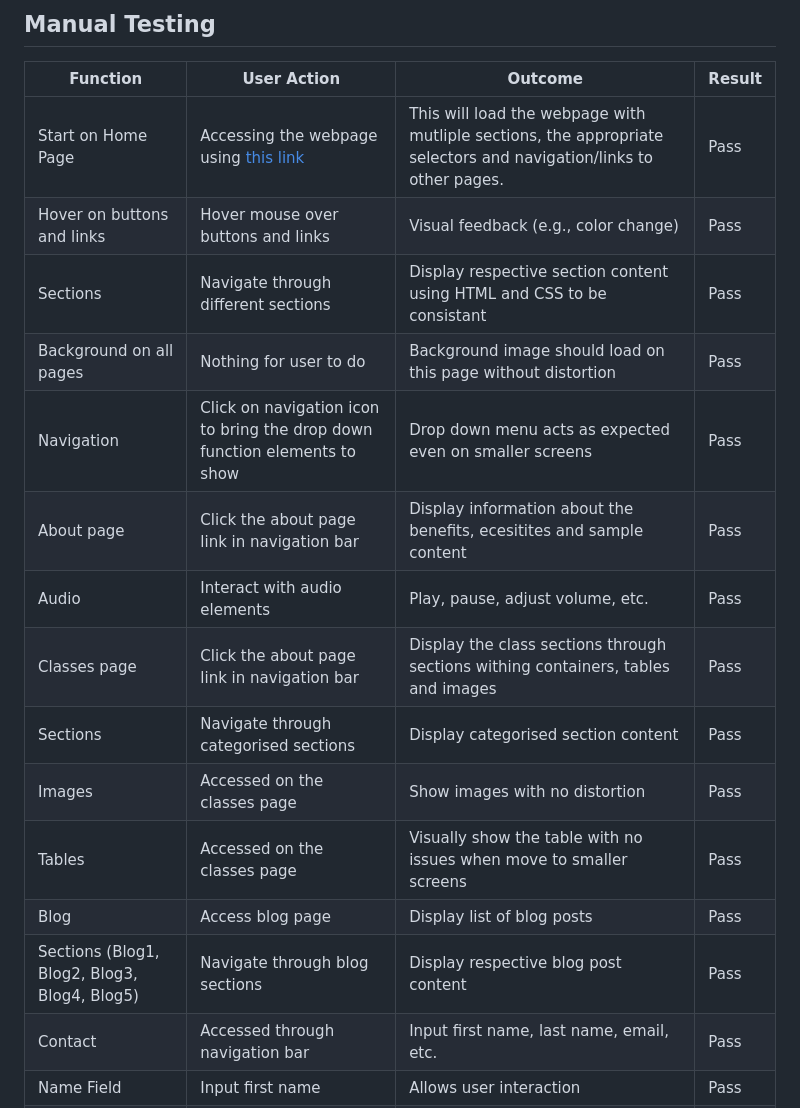
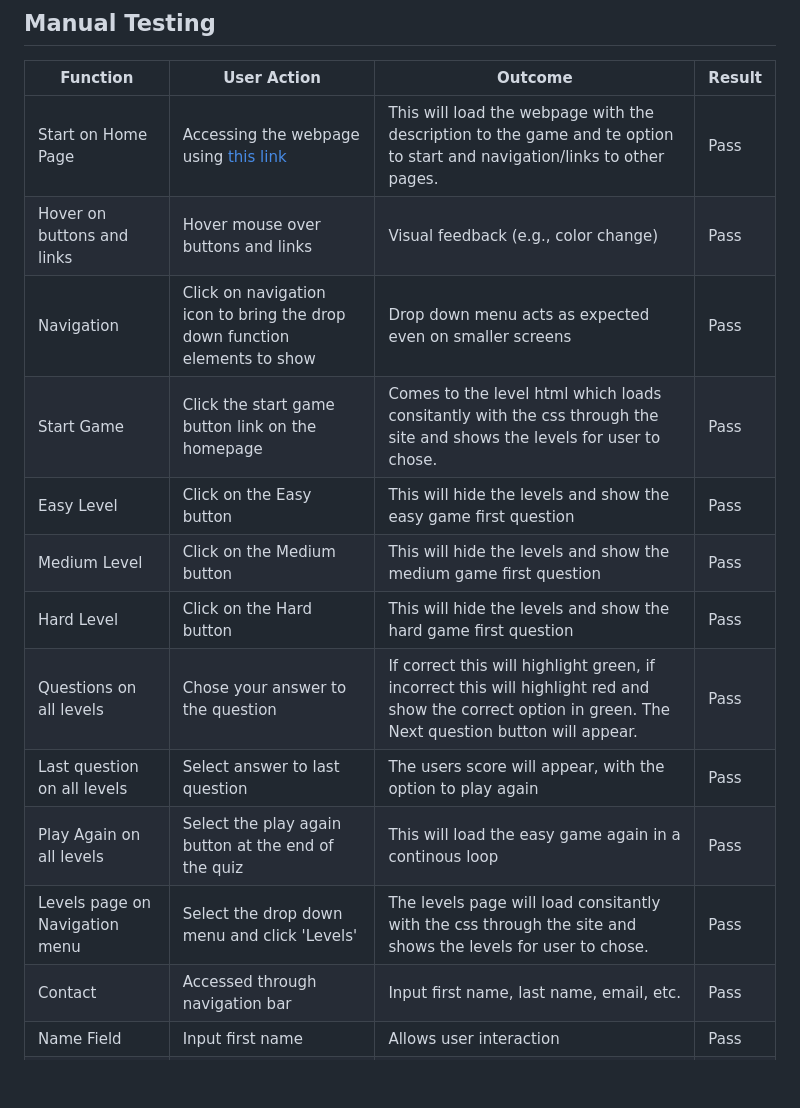
Before and after one commit to abikirkham/maths-challenge, a Markdown page: README.md, the part around the change. Drawn GitHub-style; blank space fills up the shorter version.

Commit message:
update testing table in readme

```diff
--- a/README.md
+++ b/README.md
@@ -226,19 +226,17 @@ Integrated into Chrome Developer Tools or available as a standalone tool.
 
 | Function | User Action | Outcome | Result |
 |----------|-------------|---------|--------|
-| Start on Home Page | Accessing the webpage using [this link](https://abikirkham.github.io/maths-challenge/index.html) | This will load the webpage with mutliple sections, the appropriate selectors and navigation/links to other pages. | Pass |
+| Start on Home Page | Accessing the webpage using [this link](https://abikirkham.github.io/maths-challenge/index.html) | This will load the webpage with the description to the game and te option to start and navigation/links to other pages. | Pass |
 | Hover on buttons and links | Hover mouse over buttons and links | Visual feedback (e.g., color change) | Pass |
-| Sections | Navigate through different sections | Display respective section content using HTML and CSS to be consistant | Pass |
-| Background on all pages | Nothing for user to do | Background image should load on this page without distortion | Pass |
 | Navigation | Click on navigation icon to bring the drop down function elements to show | Drop down menu acts as expected even on smaller screens | Pass |
-| About page | Click the about page link in navigation bar | Display information about the benefits, ecesitites and sample content | Pass |
-| Audio | Interact with audio elements | Play, pause, adjust volume, etc. | Pass |
-| Classes page | Click the about page link in navigation bar | Display the class sections through sections withing containers, tables and images | Pass |
-| Sections | Navigate through categorised sections | Display categorised section content | Pass |
-| Images | Accessed on the classes page | Show images with no distortion | Pass |
-| Tables | Accessed on the classes page | Visually show the table with no issues when move to smaller screens | Pass |
-| Blog | Access blog page | Display list of blog posts | Pass |
-| Sections (Blog1, Blog2, Blog3, Blog4, Blog5) | Navigate through blog sections | Display respective blog post content | Pass |
+| Start Game | Click the start game button link on the homepage | Comes to the level html which loads consitantly with the css through the site and shows the levels for user to chose. | Pass |
+| Easy Level | Click on the Easy button | This will hide the levels and show the easy game first question | Pass |
+| Medium Level | Click on the Medium button | This will hide the levels and show the medium game first question | Pass |
+| Hard Level | Click on the Hard button | This will hide the levels and show the hard game first question | Pass |
+| Questions on all levels | Chose your answer to the question | If correct this will highlight green, if incorrect this will highlight red and show the correct option in green. The Next question button will appear. | Pass |
+| Last question on all levels | Select answer to last question | The users score will appear, with the option to play again | Pass |
+| Play Again on all levels | Select the play again button at the end of the quiz | This will load the easy game again in a continous loop | Pass |
+| Levels page on Navigation menu | Select the drop down menu and click 'Levels' | The levels page will load consitantly with the css through the site and shows the levels for user to chose. | Pass |
 | Contact | Accessed through navigation bar | Input first name, last name, email, etc. | Pass |
 | Name Field | Input first name | Allows user interaction | Pass |
 | Name Field | Input last name | Allows user interaction | Pass |
```
